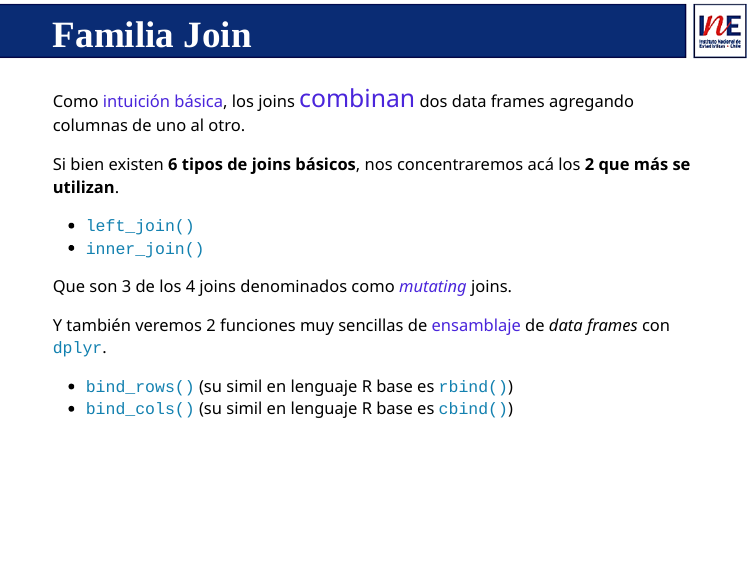
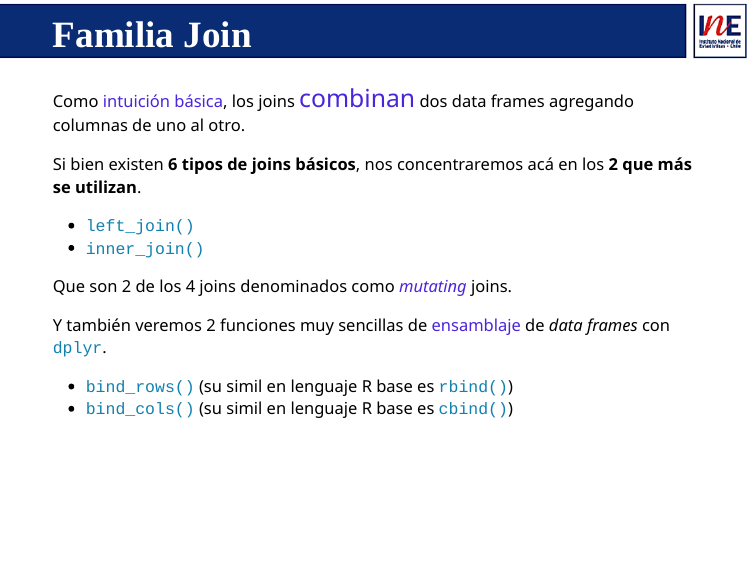
Before and after one commit to piloto2/sesion_4, an R Markdown document (sesion_4.Rmd): page 8 of 45. Rendered offline with R 4.5, knitr and Pandoc, with nearby package versions; the slides are laid out offline by our stand-in for remark.js, each with all of its steps uncovered, in fonts that may differ from those the slides ask for, and without slide numbers, shadows or browser add-ons.

Commit message:
segunda version clase 4

```diff
--- a/sesion_4.Rmd
+++ b/sesion_4.Rmd
@@ -204,14 +204,14 @@ Como .pur[intuición básica], los joins .medium-par-red[combinan] dos data fram
 
 --
 
-Si bien existen **6 tipos de joins básicos**, nos concentraremos acá los **2 que más se utilizan**.
+Si bien existen **6 tipos de joins básicos**, nos concentraremos acá en los **2 que más se utilizan**.
 
 --
 
 - `left_join()`
 - `inner_join()`
 
-Que son 3 de los 4 joins denominados como .pur[*mutating*] joins.
+Que son 2 de los 4 joins denominados como .pur[*mutating*] joins.
 
 --
 
```
Also changed, not shown: index.html.
